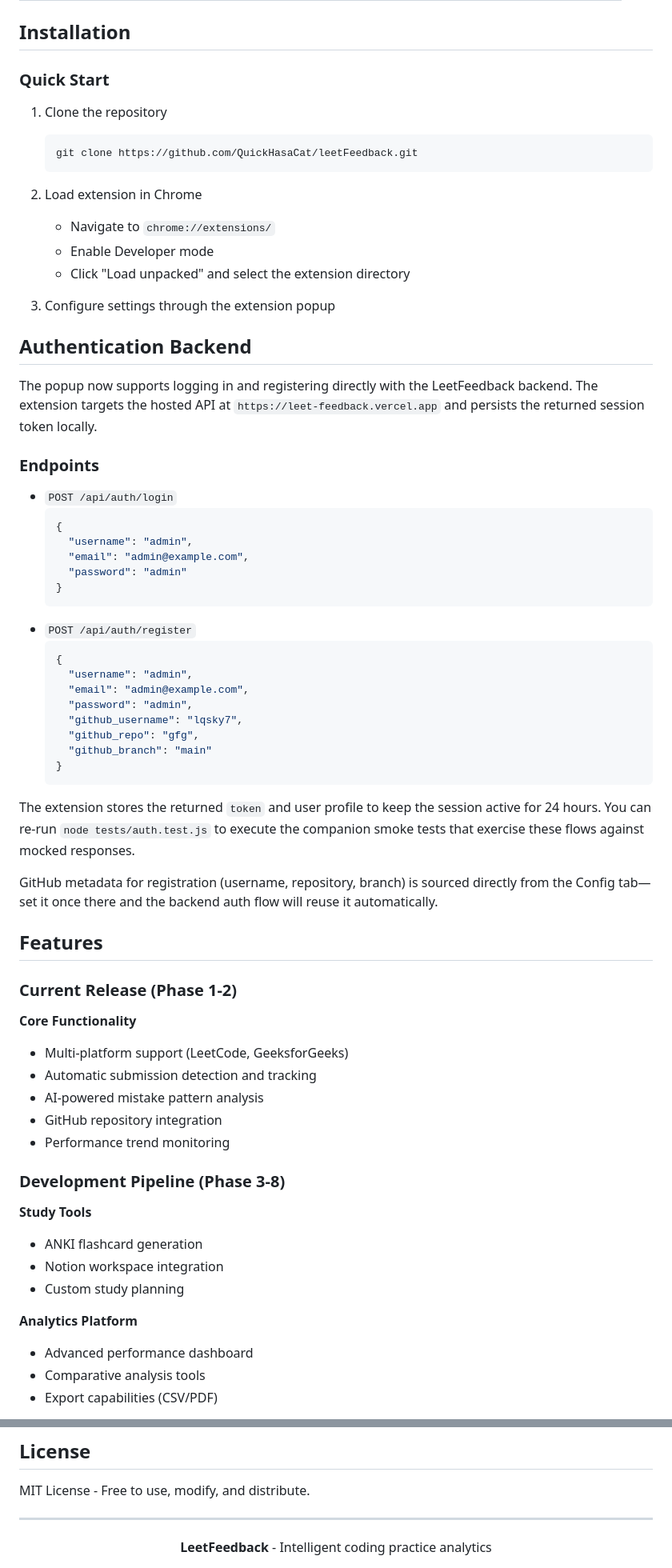
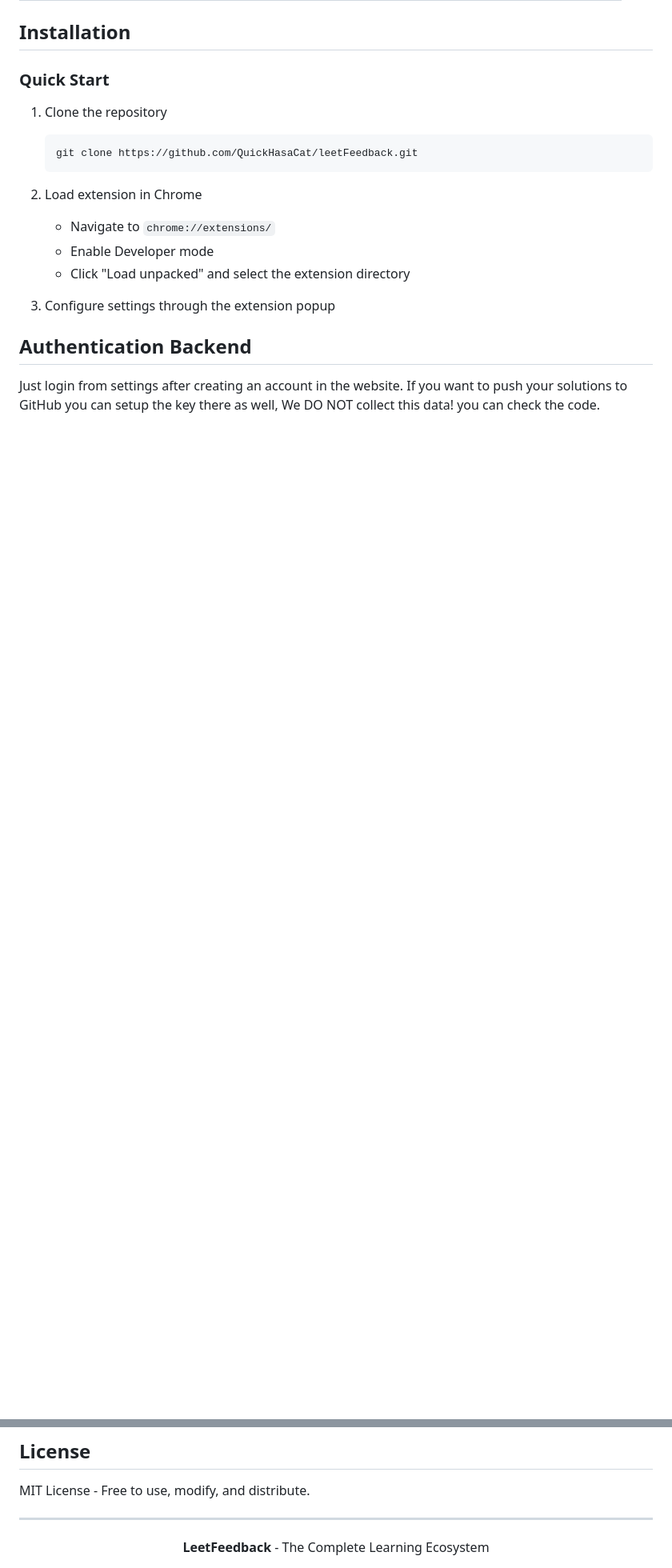
Before and after one commit to lqSky7/leetFeedback-extension, a Markdown page: README.md, 2 parts joined by grey strips. Shown at 80% size. GitHub-like rendering; blank space fills up the shorter version.

Commit message:
Revise README content and branding
Updated the README to reflect new branding and features.

````diff
--- a/README.md
+++ b/README.md
@@ -62,60 +62,6 @@ LeetFeedback is an open-source browser extension that automatically tracks codin
 
 ## Authentication Backend
 
-The popup now supports logging in and registering directly with the LeetFeedback backend. The extension targets the hosted API at `https://leet-feedback.vercel.app` and persists the returned session token locally.
+Just login from settings after creating an account in the website.
+If you want to push your solutions to GitHub you can setup the key there as well, We DO NOT collect this data! you can check the code.
 
-### Endpoints
-
-- `POST /api/auth/login`
-  ```json
-  {
-    "username": "admin",
-    "email": "admin@example.com",
-    "password": "admin"
-  }
-  ```
-- `POST /api/auth/register`
-  ```json
-  {
-    "username": "admin",
-    "email": "admin@example.com",
-    "password": "admin",
-    "github_username": "lqsky7",
-    "github_repo": "gfg",
-    "github_branch": "main"
-  }
-  ```
-
-The extension stores the returned `token` and user profile to keep the session active for 24 hours. You can re-run `node tests/auth.test.js` to execute the companion smoke tests that exercise these flows against mocked responses.
-
-GitHub metadata for registration (username, repository, branch) is sourced directly from the Config tab—set it once there and the backend auth flow will reuse it automatically.
-
-## Features
-
-<div style="background: linear-gradient(135deg, #a8edea 0%, #fed6e3 100%); padding: 20px; border-radius: 10px; margin: 20px 0;">
-
-### Current Release (Phase 1-2)
-
-**Core Functionality**
-- Multi-platform support (LeetCode, GeeksforGeeks)
-- Automatic submission detection and tracking
-- AI-powered mistake pattern analysis
-- GitHub repository integration
-- Performance trend monitoring
-
-</div>
-
-<div style="background: linear-gradient(135deg, #ffecd2 0%, #fcb69f 100%); padding: 20px; border-radius: 10px; margin: 20px 0;">
-
-### Development Pipeline (Phase 3-8)
-
-**Study Tools**
-- ANKI flashcard generation
-- Notion workspace integration
-- Custom study planning
-
-**Analytics Platform**
-- Advanced performance dashboard
-- Comparative analysis tools
-- Export capabilities (CSV/PDF)
-
@@ -168,5 +93,5 @@ MIT License - Free to use, modify, and distribute.
 ---
 
 <div align="center" style="color: #718096; font-size: 14px;">
-  <strong>LeetFeedback</strong> - Intelligent coding practice analytics
+  <strong>LeetFeedback</strong> - The Complete Learning Ecosystem
 </div>
````
Also changed, not shown: other parts of README.md (+2 -23 lines).
